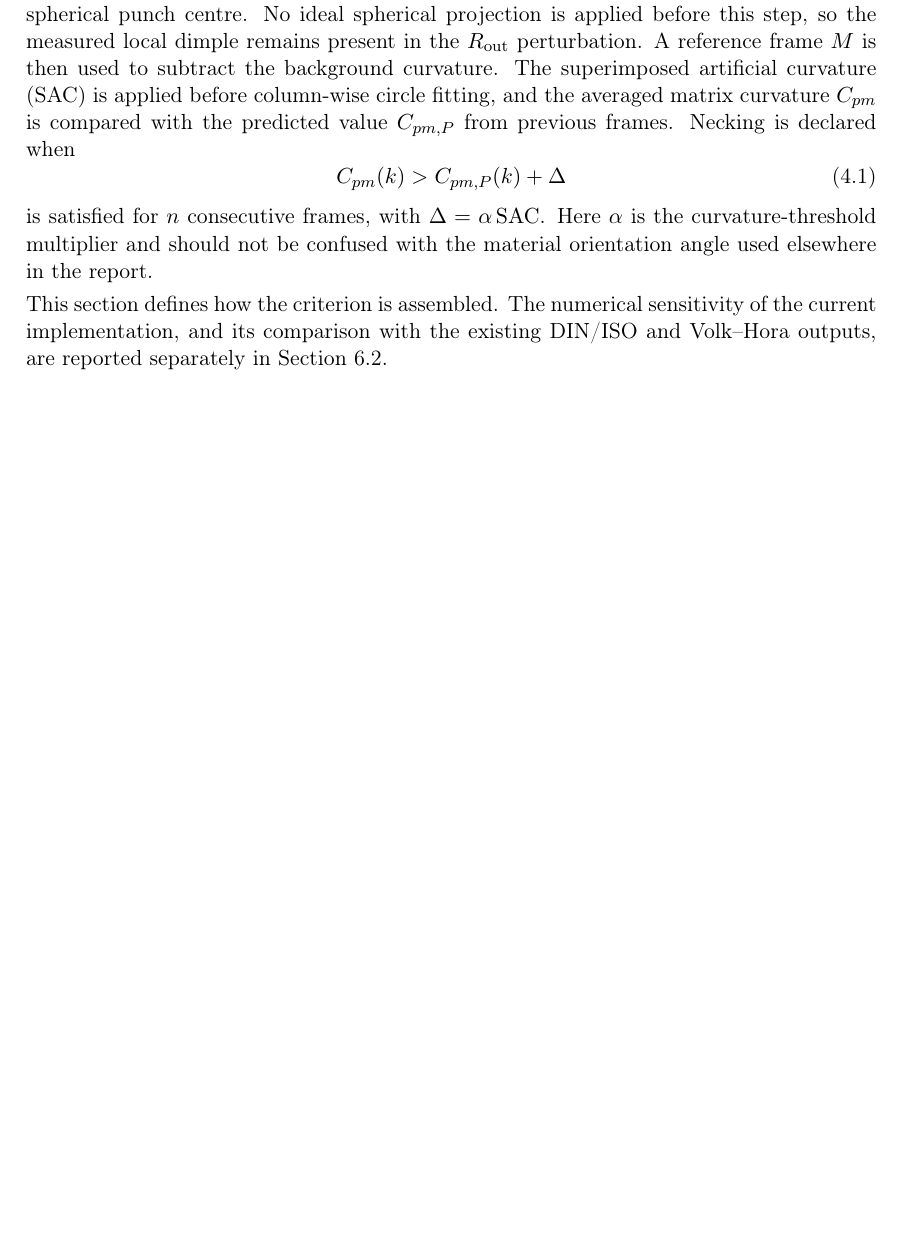
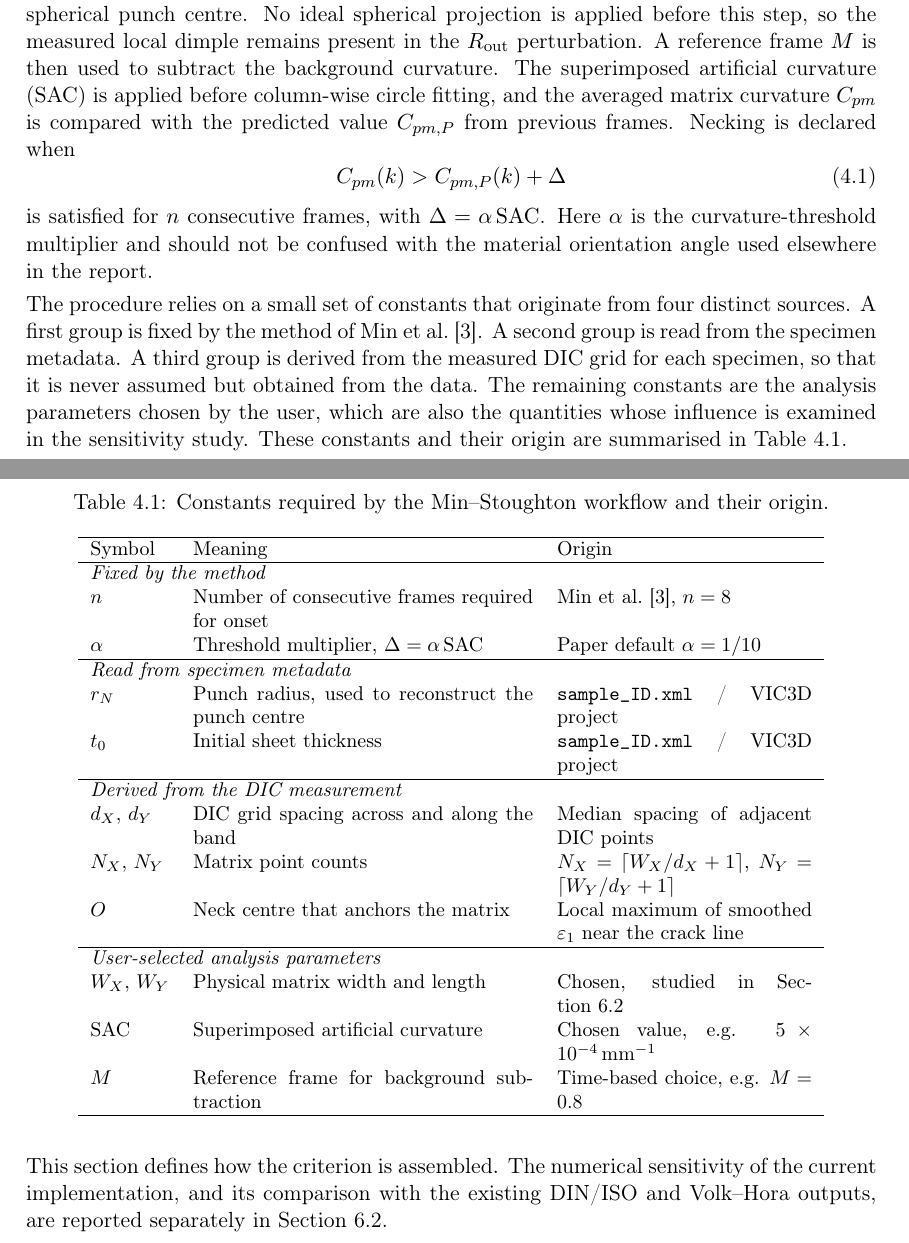
Before and after one commit to andrecruzf/AbaqusProject, a LaTeX thesis (report/Report.tex, which reads report/chapters/identification_framework.tex): part of page 27 of 57 before the commit and two parts of pages 27 and 28 of 58 after it, the two joined at a grey line, cut so that both start at the same text, the shorter picture padded with empty space. Compiled offline with pdfLaTeX.

Commit message:
Document Min-Stoughton constants and their sources in the implementation section
Add a grouped table listing the constants used by the workflow, classified by
origin: fixed by the method, read from specimen metadata, derived from the DIC
grid, and user-selected analysis parameters.

Co-Authored-By: Claude Opus 4.8 <noreply@anthropic.com>

```diff
--- a/report/chapters/identification_framework.tex
+++ b/report/chapters/identification_framework.tex
@@ -90,6 +90,45 @@ is satisfied for $n$ consecutive frames, with $\Delta = \alpha\,\mathrm{SAC}$.
 Here $\alpha$ is the curvature-threshold multiplier and should not be confused
 with the material orientation angle used elsewhere in the report.
 
+The procedure relies on a small set of constants that originate from four
+distinct sources. A first group is fixed by the method of Min et
+al.~\cite{Min2017}. A second group is read from the specimen metadata. A third
+group is derived from the measured DIC grid for each specimen, so that it is
+never assumed but obtained from the data. The remaining constants are the
+analysis parameters chosen by the user, which are also the quantities whose
+influence is examined in the sensitivity study. These constants and their
+origin are summarised in Table~\ref{tab:ms_constants}.
+
+\begin{table}[H]
+    \centering
+    \small
+    \caption{Constants required by the Min--Stoughton workflow and their origin.}
+    \label{tab:ms_constants}
+    \begin{tabular}{l p{0.40\linewidth} p{0.30\linewidth}}
+        \hline
+        Symbol & Meaning & Origin \\
+        \hline
+        \multicolumn{3}{l}{\textit{Fixed by the method}}\\
+        $n$ & Number of consecutive frames required for onset & Min et al.~\cite{Min2017}, $n=8$ \\
+        $\alpha$ & Threshold multiplier, $\Delta=\alpha\,\mathrm{SAC}$ & Paper default $\alpha=1/10$ \\
+        \hline
+        \multicolumn{3}{l}{\textit{Read from specimen metadata}}\\
+        $r_N$ & Punch radius, used to reconstruct the punch centre & \texttt{sample\_ID.xml} / VIC3D project \\
+        $t_0$ & Initial sheet thickness & \texttt{sample\_ID.xml} / VIC3D project \\
+        \hline
+        \multicolumn{3}{l}{\textit{Derived from the DIC measurement}}\\
+        $d_X,\,d_Y$ & DIC grid spacing across and along the band & Median spacing of adjacent DIC points \\
+        $N_X,\,N_Y$ & Matrix point counts & $N_X=\lceil W_X/d_X+1\rceil$, $N_Y=\lceil W_Y/d_Y+1\rceil$ \\
+        $O$ & Neck centre that anchors the matrix & Local maximum of smoothed $\varepsilon_1$ near the crack line \\
+        \hline
+        \multicolumn{3}{l}{\textit{User-selected analysis parameters}}\\
+        $W_X,\,W_Y$ & Physical matrix width and length & Chosen, studied in Section~\ref{sec:results_task2} \\
+        $\mathrm{SAC}$ & Superimposed artificial curvature & Chosen value, e.g. $5\times10^{-4}\,\mathrm{mm}^{-1}$ \\
+        $M$ & Reference frame for background subtraction & Time-based choice, e.g. $M=0.8$ \\
+        \hline
+    \end{tabular}
+\end{table}
+
 This section defines how the criterion is assembled. The numerical sensitivity
 of the current implementation, and its comparison with the existing DIN/ISO and
 Volk--Hora outputs, are reported separately in Section~\ref{sec:results_task2}.
```
